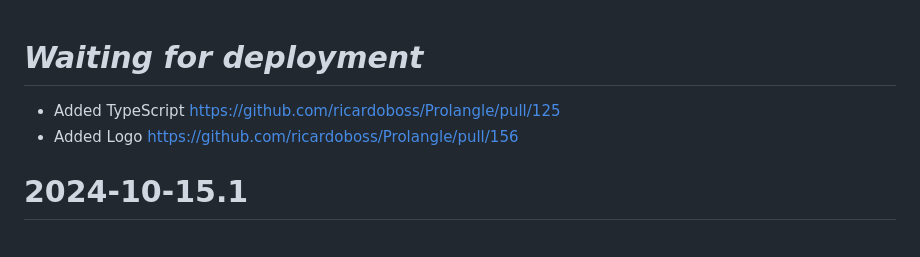
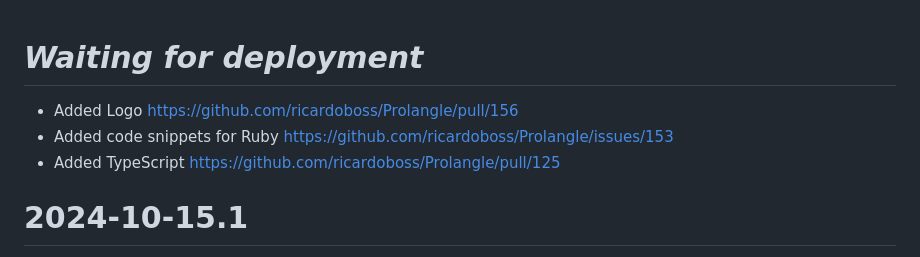
Before and after one commit to ricardoboss/Prolangle, a Markdown page: CHANGELOG.md, the part around the change. Rendered like a GitHub page.

```diff
--- a/CHANGELOG.md
+++ b/CHANGELOG.md
@@ -1,7 +1,8 @@
 # _Waiting for deployment_
 
+* Added Logo https://github.com/ricardoboss/Prolangle/pull/156
+* Added code snippets for Ruby https://github.com/ricardoboss/Prolangle/issues/153
 * Added TypeScript https://github.com/ricardoboss/Prolangle/pull/125
-* Added Logo https://github.com/ricardoboss/Prolangle/pull/156
 
 # 2024-10-15.1
 
```
